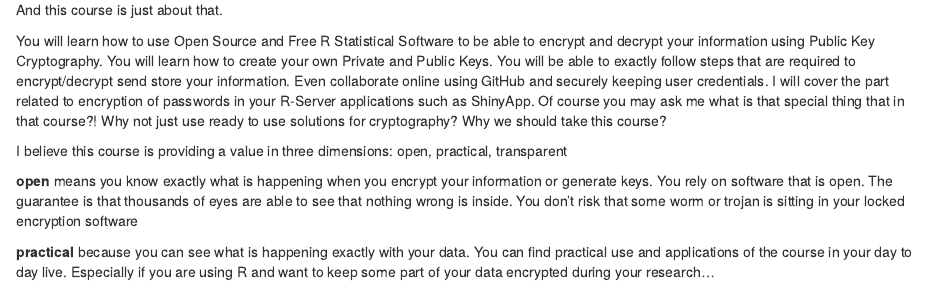
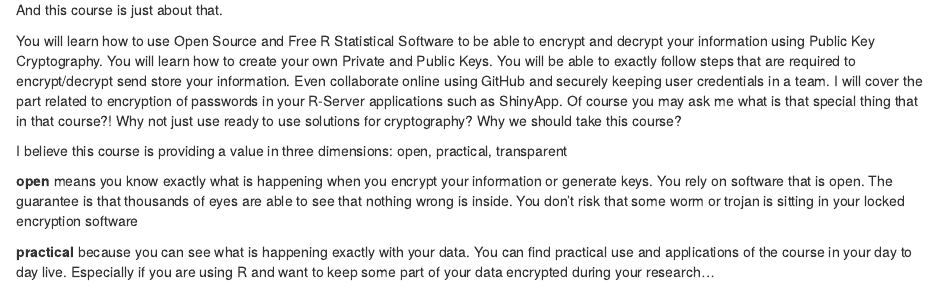
Before and after one commit to vzhomeexperiments/keepyoursecret, an R Markdown document (CourseScript.Rmd): the page in a window 1100 px wide, from 1960 px down. Rendered offline with R 4.5, knitr and Pandoc, with nearby package versions; drawn as R Markdown's standard HTML page in place of the format the file asks for.

Commit message:
added team

```diff
--- a/CourseScript.Rmd
+++ b/CourseScript.Rmd
@@ -97,7 +97,7 @@ And this course is just about that.
 You will learn how to use Open Source and Free R Statistical Software to be able to encrypt and decrypt your information using Public Key Cryptography.
 You will learn how to create your own Private and Public Keys.
 You will be able to exactly follow steps that are required to encrypt/decrypt send store your information.
-Even collaborate online using GitHub and securely keeping user credentials.
+Even collaborate online using GitHub and securely keeping user credentials in a team.
 I will cover the part related to encryption of passwords in your R-Server applications such as ShinyApp.
 Of course you may ask me what is that special thing that in that course?! Why not just use ready to use solutions for cryptography? Why we should take this course?
 
```
